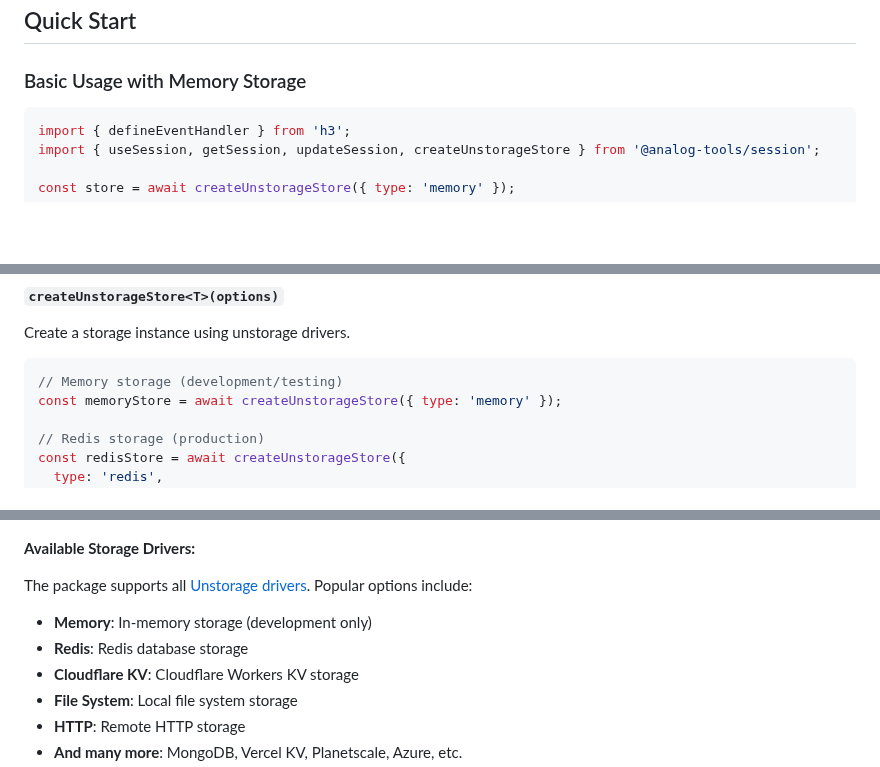
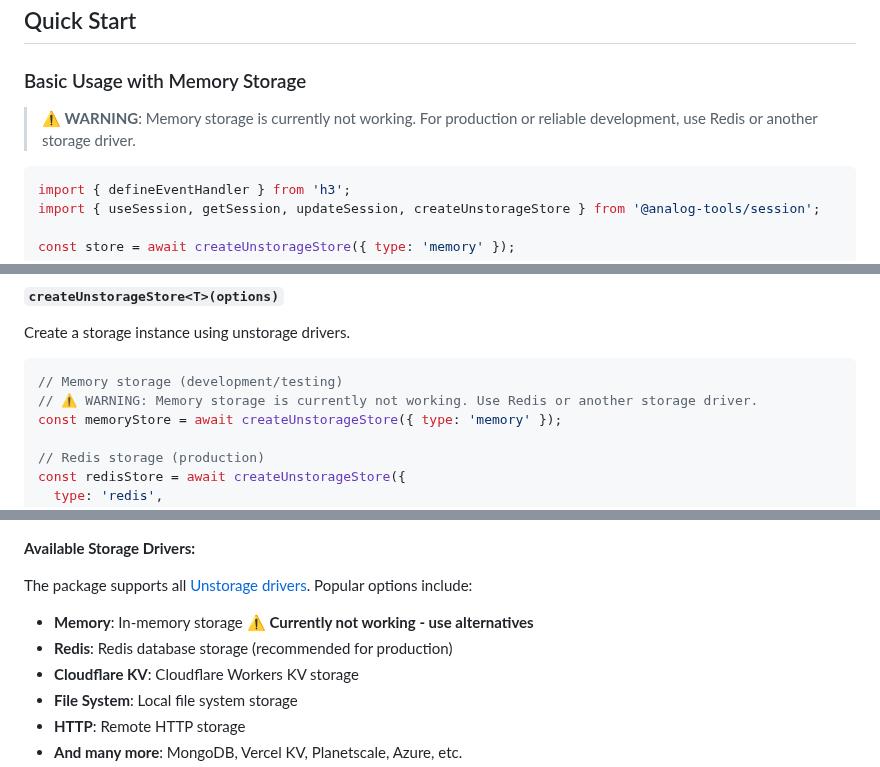
Before and after one commit to MrBacony/analog-tools, a Markdown page: packages/session/README.md, 3 parts joined by grey strips. Drawn GitHub-style; blank space fills up the shorter version.

Commit message:
fix(session): update memory storage warnings and usage instructions

````diff
--- a/packages/session/README.md
+++ b/packages/session/README.md
@@ -56,6 +56,8 @@ npm install @analog-tools/session
 ## Quick Start
 
 ### Basic Usage with Memory Storage
+
+> **⚠️ WARNING**: Memory storage is currently not working. For production or reliable development, use Redis or another storage driver.
 
 ```typescript
 import { defineEventHandler } from 'h3';
@@ -183,6 +185,7 @@ Create a storage instance using unstorage drivers.
 
 ```typescript
 // Memory storage (development/testing)
+// ⚠️ WARNING: Memory storage is currently not working. Use Redis or another storage driver.
 const memoryStore = await createUnstorageStore({ type: 'memory' });
 
 // Redis storage (production)
@@ -219,8 +222,8 @@ const fsStore = await createUnstorageStore({
 
 The package supports all [Unstorage drivers](https://unstorage.unjs.io/drivers). Popular options include:
 
-- **Memory**: In-memory storage (development only)
-- **Redis**: Redis database storage
+- **Memory**: In-memory storage ⚠️ **Currently not working - use alternatives**
+- **Redis**: Redis database storage (recommended for production)
 - **Cloudflare KV**: Cloudflare Workers KV storage
 - **File System**: Local file system storage
 - **HTTP**: Remote HTTP storage
````
Also changed, not shown: packages/auth/README.md (+4 -3 lines).
